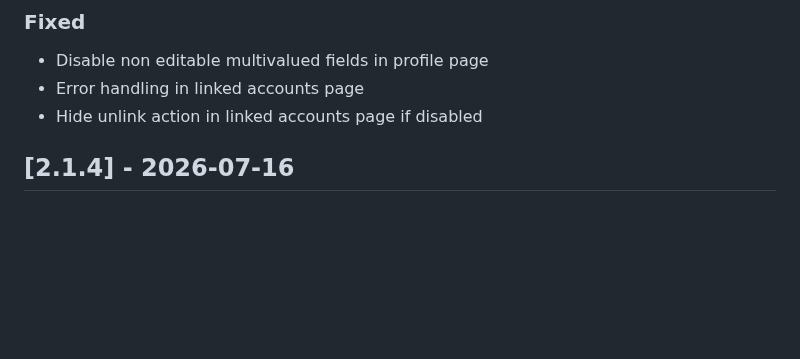
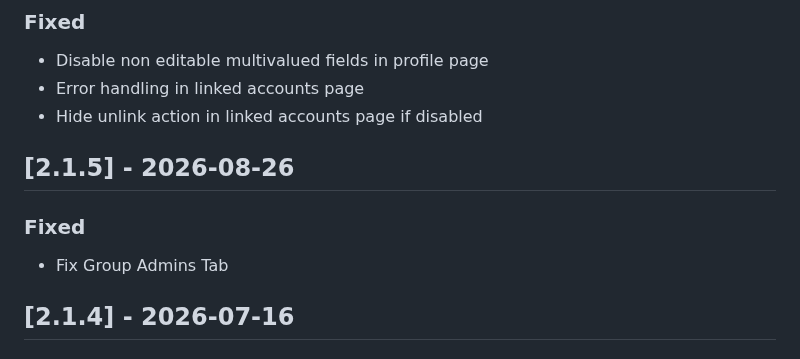
Before and after one commit to rciam/keycloak-group-management, a Markdown page: CHANGELOG.md, the part around one of its changes. Rendered like a GitHub page; blank space fills up the shorter version.

Commit message:
Fix Changelog

```diff
--- a/CHANGELOG.md
+++ b/CHANGELOG.md
@@ -16,6 +16,11 @@ and this project adheres to [Semantic Versioning](https://semver.org/spec/v2.0.0
 - Disable non editable multivalued fields in profile page
 - Error handling in linked accounts page
 - Hide unlink action in linked accounts page if disabled
+
+## [2.1.5] - 2026-08-26
+
+### Fixed
+- Fix Group Admins Tab
 
 ## [2.1.4] - 2026-07-16
 
```
Also changed, not shown: other parts of CHANGELOG.md (+2 -2 lines).
